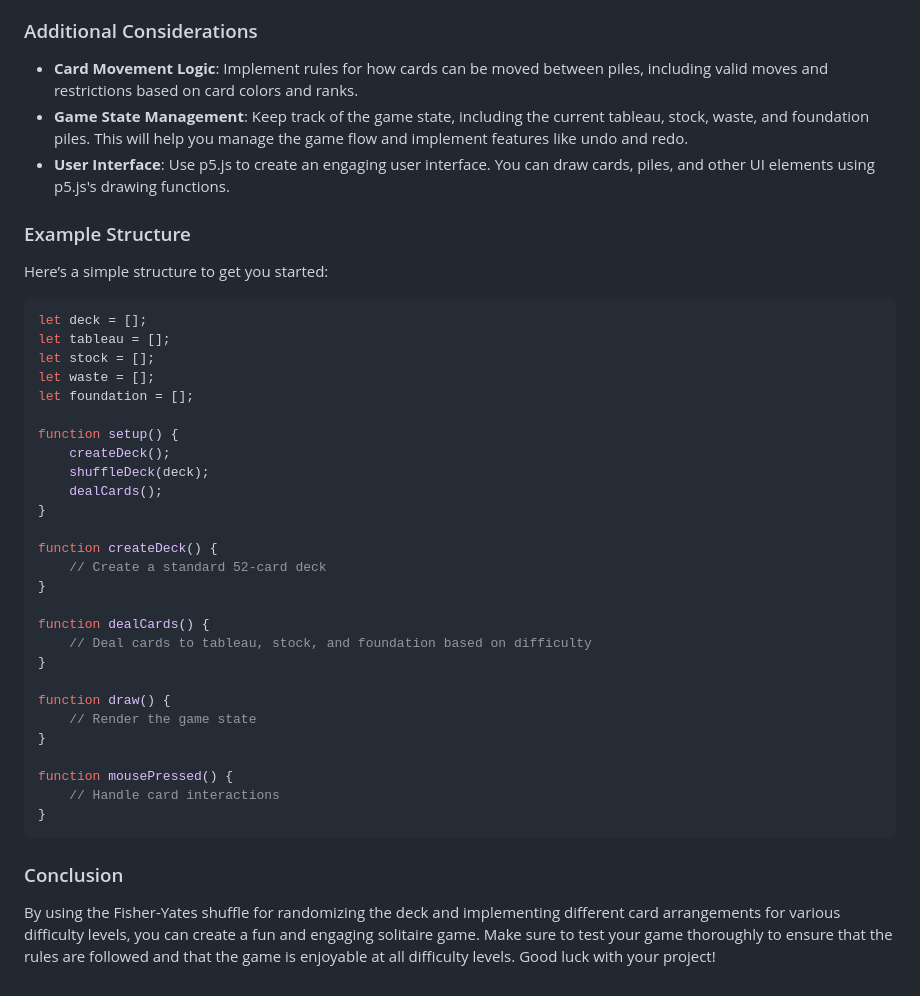
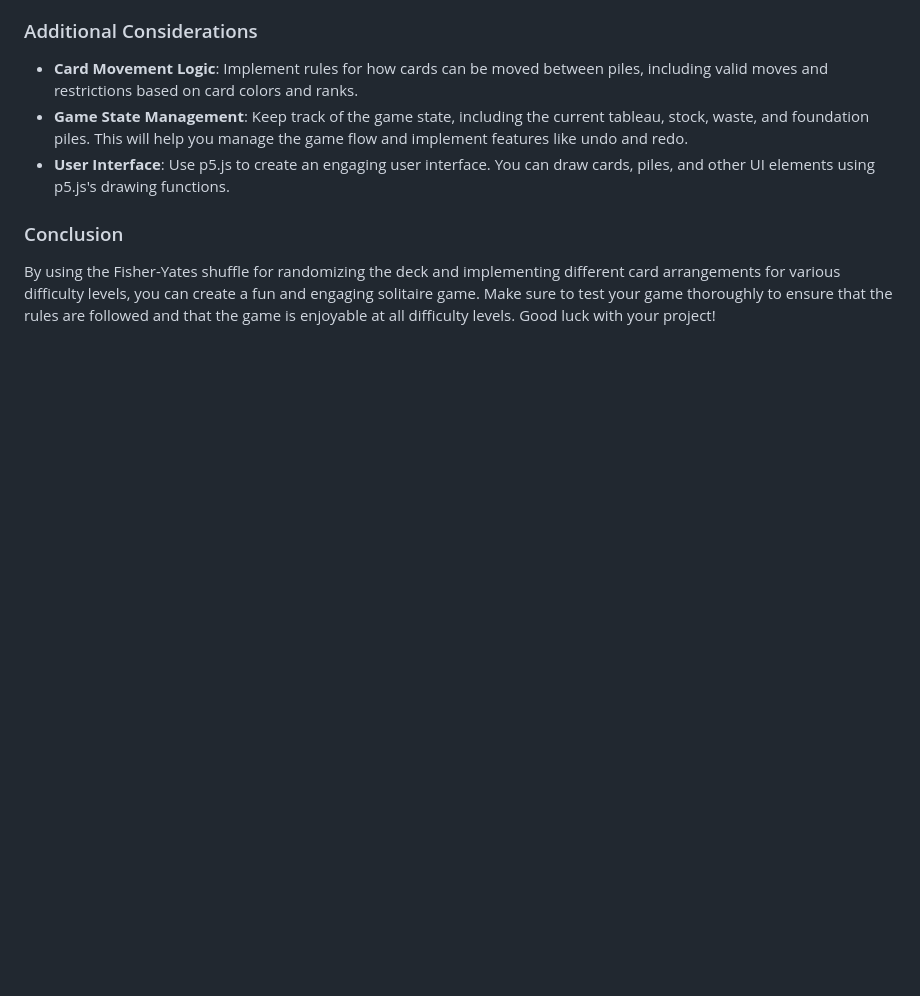
Before and after one commit to 0asisCat/mystic-solitaire, a Markdown page: README.md, the part around the change. Rendered like a GitHub page; blank space fills up the shorter version.

Commit message:
post: edited

````diff
--- a/README.md
+++ b/README.md
@@ -69,40 +69,6 @@ Creating a solitaire game using p5.js is a great project! When it comes to rando
 - **Game State Management**: Keep track of the game state, including the current tableau, stock, waste, and foundation piles. This will help you manage the game flow and implement features like undo and redo.
 - **User Interface**: Use p5.js to create an engaging user interface. You can draw cards, piles, and other UI elements using p5.js's drawing functions.
 
-### Example Structure
-
-Here’s a simple structure to get you started:
-
-```javascript
-let deck = [];
-let tableau = [];
-let stock = [];
-let waste = [];
-let foundation = [];
-
-function setup() {
-    createDeck();
-    shuffleDeck(deck);
-    dealCards();
-}
-
-function createDeck() {
-    // Create a standard 52-card deck
-}
-
-function dealCards() {
-    // Deal cards to tableau, stock, and foundation based on difficulty
-}
-
-function draw() {
-    // Render the game state
-}
-
-function mousePressed() {
-    // Handle card interactions
-}
-```
-
 ### Conclusion
 
 By using the Fisher-Yates shuffle for randomizing the deck and implementing different card arrangements for various difficulty levels, you can create a fun and engaging solitaire game. Make sure to test your game thoroughly to ensure that the rules are followed and that the game is enjoyable at all difficulty levels. Good luck with your project!
````
